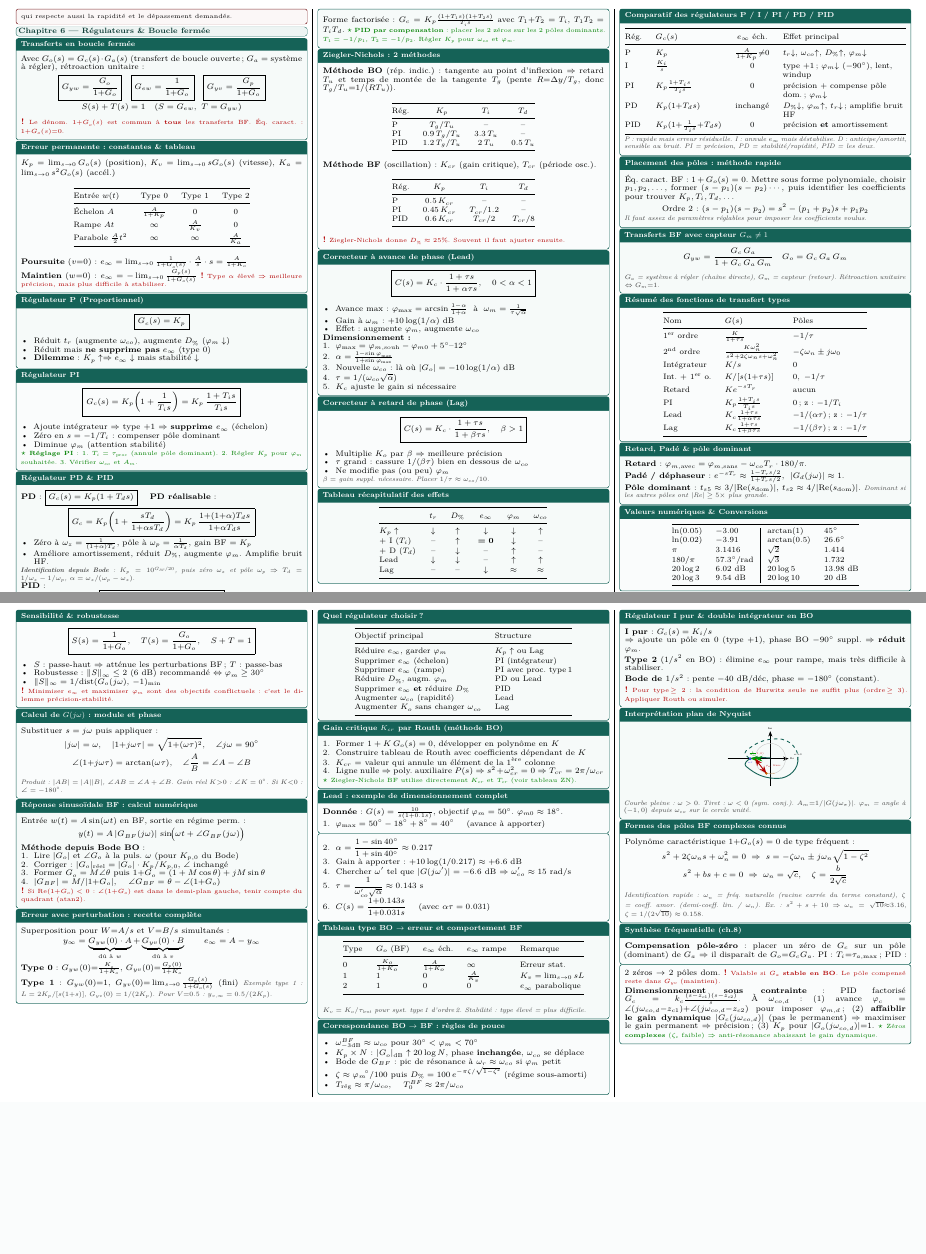
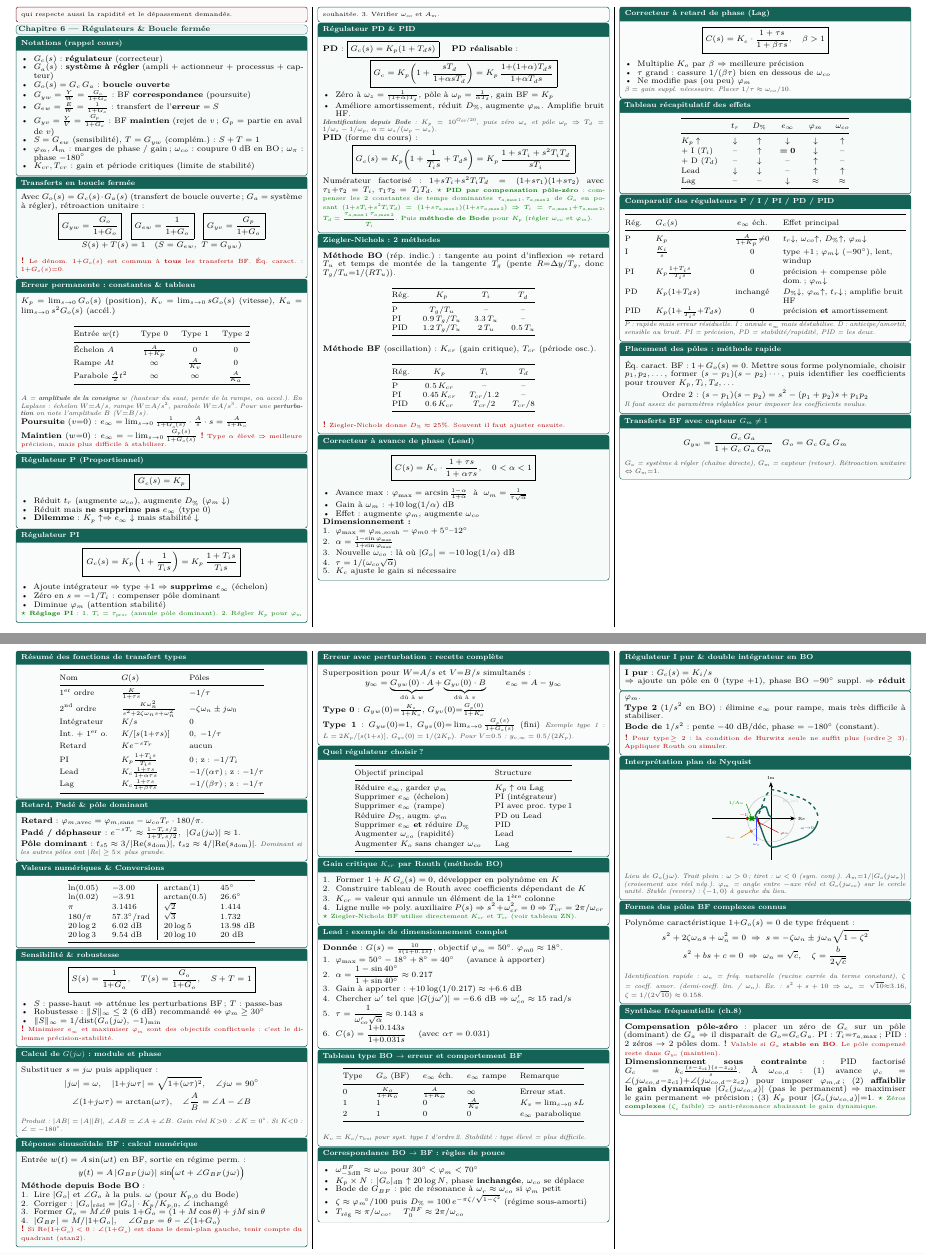
Before and after one commit to tom-berthoud/regulformulaire, a LaTeX document (main.tex, which reads chapitre6.tex): two parts of pages 5 and 6 of 6, joined at a grey line, cut so that both start at the same text, the shorter picture padded with empty space. Compiled offline with pdfLaTeX.

Commit message:
modification forme PID

```diff
--- a/chapitre6.tex
+++ b/chapitre6.tex
@@ -2,6 +2,20 @@
 % CHAPITRE 6 : Régulateurs, Correcteurs, Boucle fermée
 % ============================================================
 \chapterbanner{Chapitre 6 --- R\'egulateurs \& Boucle ferm\'ee}{ch6teal}
+
+\begin{tcolorbox}[colback=ch6teal!4,colframe=ch6teal!80!black,title={Notations (rappel cours)}]
+\begin{itemize}
+  \item $G_c(s)$ : \textbf{r\'egulateur} (correcteur)
+  \item $G_a(s)$ : \textbf{syst\`eme \`a r\'egler} (ampli + actionneur + processus + capteur)
+  \item $G_o(s)=G_c\,G_a$ : \textbf{boucle ouverte}
+  \item $G_{yw}=\frac{Y}{W}=\frac{G_o}{1+G_o}$ : BF \textbf{correspondance} (poursuite)
+  \item $G_{ew}=\frac{E}{W}=\frac{1}{1+G_o}$ : transfert de l'\textbf{erreur} $=S$
+  \item $G_{yv}=\frac{Y}{V}=\frac{G_p}{1+G_o}$ : BF \textbf{maintien} (rejet de $v$ ; $G_p$ = partie en aval de $v$)
+  \item $S=G_{ew}$ (sensibilit\'e), $T=G_{yw}$ (compl\'em.) : $S+T=1$
+  \item $\varphi_m, A_m$ : marges de phase / gain ; $\omega_{co}$ : coupure 0~dB en BO ; $\omega_\pi$ : phase $-180°$
+  \item $K_{cr}, T_{cr}$ : gain et p\'eriode critiques (limite de stabilit\'e)
+\end{itemize}
+\end{tcolorbox}
 
 \begin{tcolorbox}[colback=ch6teal!4,colframe=ch6teal!80!black,title={Transferts en boucle ferm\'ee}]
 Avec $G_o(s) = G_c(s) \cdot G_a(s)$ (transfert de boucle ouverte ; $G_a$ = syst\`eme \`a r\'egler), r\'etroaction unitaire :
@@ -29,6 +43,7 @@ Parabole $\frac{A}{2}t^2$ & $\infty$ & $\infty$ & $\frac{A}{K_a}$ \\
 \bottomrule
 \end{tabular}
 \end{center}
+\vars{$A$ = \textbf{amplitude de la consigne $w$} (hauteur du saut, pente de la rampe, ou accel.). En Laplace : \'echelon $W{=}A/s$, rampe $W{=}A/s^2$, parabole $W{=}A/s^3$. Pour une \textbf{perturbation} on note l'amplitude $B$ ($V{=}B/s$).}
 \textbf{Poursuite} ($v{=}0$) : $e_\infty = \lim_{s\to 0} \frac{1}{1{+}G_o(s)} \cdot \frac{A}{s} \cdot s = \frac{A}{1{+}K_o}$
 
 \textbf{Maintien} ($w{=}0$) : $e_\infty = -\lim_{s\to 0} \frac{G_p(s)}{1{+}G_o(s)}$
@@ -68,12 +83,12 @@ Parabole $\frac{A}{2}t^2$ & $\infty$ & $\infty$ & $\frac{A}{K_a}$ \\
   \item Am\'eliore amortissement, r\'eduit $D_\%$, augmente $\varphi_m$. Amplifie bruit HF.
 \end{itemize}
 \vars{\textbf{Identification depuis Bode} : $K_p = 10^{G_{\text{BF}}/20}$, puis z\'ero $\omega_z$ et p\^ole $\omega_p$ $\Rightarrow$ $T_d = 1/\omega_z - 1/\omega_p$, $\alpha = \omega_z/(\omega_p - \omega_z)$.}
-\textbf{PID} :
+\textbf{PID} (forme du cours) :
 \tightmath{
-\boxed{G_c(s) = K_p\!\left(1 + \frac{1}{T_i s} + T_d s\right)}
+\boxed{G_c(s) = K_p\!\left(1 + \frac{1}{T_i s} + T_d s\right) = K_p\,\frac{1 + s T_i + s^2 T_i T_d}{s T_i}}
 }
-Forme factoris\'ee : $G_c = K_p\frac{(1{+}T_1 s)(1{+}T_2 s)}{T_i s}$ avec $T_1{+}T_2 = T_i$, $T_1 T_2 = T_i T_d$.
-\astuce{\textbf{PID par compensation} : placer les 2 z\'eros sur les 2 p\^oles dominants. $T_1 = -1/p_1$, $T_2 = -1/p_2$. R\'egler $K_p$ pour $\omega_{co}$ et $\varphi_m$.}
+Num\'erateur factoris\'e : $1{+}sT_i{+}s^2 T_i T_d = (1{+}s\tau_1)(1{+}s\tau_2)$ avec $\tau_1{+}\tau_2 = T_i$, $\tau_1\tau_2 = T_i T_d$.
+\astuce{\textbf{PID par compensation p\^ole-z\'ero} : compenser les 2 constantes de temps dominantes $\tau_{a,\max1},\tau_{a,\max2}$ de $G_a$ en posant $(1{+}sT_i{+}s^2T_iT_d)=(1{+}s\tau_{a,\max1})(1{+}s\tau_{a,\max2})$ $\Rightarrow$ $T_i=\tau_{a,\max1}{+}\tau_{a,\max2}$, $T_d=\dfrac{\tau_{a,\max1}\,\tau_{a,\max2}}{T_i}$. Puis \textbf{m\'ethode de Bode} pour $K_p$ (r\'egler $\omega_{co}$ et $\varphi_m$).}
 \end{tcolorbox}
 
 \begin{tcolorbox}[colback=ch6teal!2,colframe=ch6teal!80!black,title={Ziegler-Nichols : 2 m\'ethodes}]
@@ -361,23 +376,50 @@ $\Rightarrow$ ajoute un p\^ole en 0 (type $+1$), phase BO $-90°$ suppl. $\Right
 
 \begin{tcolorbox}[colback=ch6teal!4,colframe=ch6teal!80!black,title={Interpr\'etation plan de Nyquist}]
 \begin{center}
-\begin{tikzpicture}[scale=0.48, transform shape, >=Stealth, every node/.style={font=\tiny}]
-  \draw[->] (-2.8,0) -- (1.2,0) node[right]{Re};
-  \draw[->] (0,-1.8) -- (0,1.8) node[above]{Im};
-  \draw[gray!40, thin] (0,0) circle (1);
-  \filldraw[red!80!black] (-1,0) circle (2.5pt); \node[red!80!black, above] at (-0.8,0.12) {$(-1,0)$};
-  \draw[thick, ch6teal!80!black] (1.8,0.1) to[out=-80,in=0] (0.5,-1.3) to[out=180,in=-40] (-1.6,-0.5) to[out=140,in=-160] (-1.3,0) to[out=20,in=180] (0,0.05);
-  \draw[thick, ch6teal!80!black, dashed] (1.8,-0.1) to[out=80,in=0] (0.5,1.3) to[out=180,in=40] (-1.6,0.5) to[out=-140,in=160] (-1.3,0);
-  \filldraw[blue!70] (-1.3,0) circle (2pt); \node[blue!70, below] at (-1.3,-0.12) {$\omega_\pi$};
-  \filldraw[orange!80!black] ({cos(-105)},{sin(-105)}) circle (2pt);
-  \node[orange!80!black, right] at ({cos(-105)+0.05},{sin(-105)-0.05}) {$\omega_{co}$};
-  \draw[<->, green!60!black, thick] (-1,0) -- (-1.3,0); \node[green!60!black, above] at (-1.15,0.06) {\tiny$\frac{1}{A_m}$};
-  \draw[<->, red!70!black, thick] ({cos(180)},{sin(180)}) -- ({cos(-105)},{sin(-105)});
-  \node[red!70!black, right] at (-0.4,-0.5) {$\varphi_m\approx$arc};
-  \node[above] at (1.8, 0.1) {$\omega{\to}0$};
+\begin{tikzpicture}[scale=0.74, transform shape, >=Stealth,
+   every node/.style={font=\fontsize{5.4}{6}\selectfont}]
+  % --- axes ---
+  \draw[->] (-2.5,0) -- (1.05,0) node[right]{Re};
+  \draw[->] (0,-1.75) -- (0,1.55) node[above]{Im};
+  % --- cercle unité ---
+  \draw[gray!50, thin] (0,0) circle (1);
+  \node[gray!60] at (0.83,0.72) {\fontsize{4.4}{5}\selectfont $|G_o|{=}1$};
+  % --- point critique ---
+  \filldraw[red!80!black] (-1,0) circle (1.8pt);
+  \node[red!80!black, above left=-2pt and -3pt] at (-1,0.02) {$-1$};
+  % --- lieu omega>0 (trait plein) : depart omega->0 a droite, croise l'axe reel
+  %     negatif en omega_pi (entre -1 et 0 => marges OK), puis -> origine ---
+  \draw[very thick, ch6teal!80!black]
+     (2.0,-0.12) to[out=-105,in=20] (0.25,-1.2)
+     to[out=200,in=-55] (-0.62,0)
+     to[out=125,in=-150] (-0.30,0.5)
+     to[out=30,in=170] (0.02,0.05);
+  % --- conjugue omega<0 (tiret) ---
+  \draw[very thick, ch6teal!80!black, dashed]
+     (2.0,0.12) to[out=105,in=-20] (0.25,1.2)
+     to[out=160,in=55] (-0.62,0);
+  \node[ch6teal!75!black] at (1.55,-0.4) {$\omega{\to}0$};
+  % --- omega_pi : croisement axe reel negatif ---
+  \filldraw[blue!75] (-0.62,0) circle (1.5pt);
+  \draw[blue!75, thin] (-0.62,0) -- (-0.62,-0.95);
+  \node[blue!75, below] at (-0.62,-0.95) {$\omega_\pi$};
+  % --- marge de gain : segment crossing -> (-1,0) ---
+  \draw[<->, green!55!black, thick] (-1,0) -- (-0.62,0);
+  \draw[green!55!black, thin] (-0.81,0) -- (-1.05,0.62);
+  \node[green!55!black, left] at (-1.05,0.66) {$1/A_m$};
+  % --- omega_co : croisement du cercle unite (3e quadrant) ---
+  \coordinate (co) at ({cos(213)},{sin(213)});
+  \filldraw[orange!85!black] (co) circle (1.5pt);
+  \draw[orange!85!black, thin] (co) -- ({1.55*cos(213)},{1.5*sin(213)});
+  \node[orange!85!black, left] at ({1.7*cos(213)},{1.5*sin(213)}) {$\omega_{co}$};
+  % --- marge de phase : rayon vers omega_co + petit arc 180deg -> angle de omega_co ---
+  \draw[gray!55, thin] (0,0) -- (co);
+  \draw[red!70!black, very thick] (180:0.55) arc (180:213:0.55);
+  \draw[red!70!black, thin] ({0.55*cos(197)},{0.55*sin(197)}) -- (0.32,-0.6);
+  \node[red!70!black, right] at (0.30,-0.64) {$\varphi_m$};
 \end{tikzpicture}
 \end{center}
-\vars{Courbe pleine : $\omega>0$. Tiret : $\omega<0$ (sym. conj.). $A_m{=}1/|G(\jw_\pi)|$. $\varphi_m$ = angle \`a $(-1,0)$ depuis $\omega_{co}$ sur le cercle unit\'e.}
+\vars{Lieu de $G_o(\jw)$. Trait plein : $\omega>0$ ; tiret : $\omega<0$ (sym. conj.). $A_m{=}1/|G_o(\jw_\pi)|$ (croisement axe r\'eel n\'eg.). $\varphi_m$ = angle entre $-$axe r\'eel et $G_o(\jw_{co})$ sur le cercle unit\'e. Stable (revers) : $(-1,0)$ \`a gauche du lieu.}
 \end{tcolorbox}
 
 \begin{tcolorbox}[colback=ch6teal!2,colframe=ch6teal!80!black,title={Formes des p\^oles BF complexes connus}]
```
